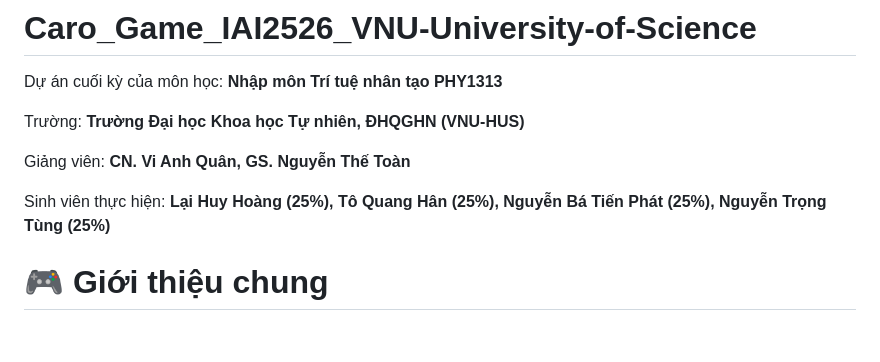
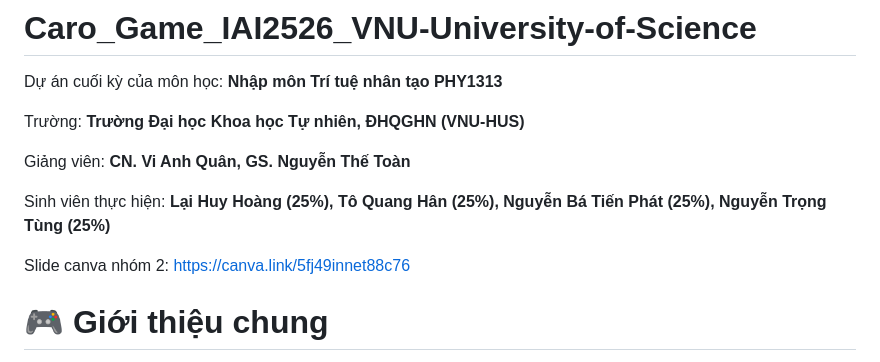
Before and after one commit to trongtung2005/Caro_Game_IAI2526_VNU-University-of-Science, a Markdown page: README.md, the part around the change. Drawn GitHub-style; blank space fills up the shorter version.

Commit message:
Add Canva slide link for group 2
Added a link to the Canva slide for group 2.

```diff
--- a/README.md
+++ b/README.md
@@ -6,6 +6,8 @@ Trường: **Trường Đại học Khoa học Tự nhiên, ĐHQGHN (VNU-HUS)**
 Giảng viên: **CN. Vi Anh Quân, GS. Nguyễn Thế Toàn**
 
 Sinh viên thực hiện: **Lại Huy Hoàng (25%), Tô Quang Hân (25%), Nguyễn Bá Tiến Phát (25%), Nguyễn Trọng Tùng (25%)**
+
+Slide canva nhóm 2: https://canva.link/5fj49innet88c76
 
 # 🎮 Giới thiệu chung
 
```
